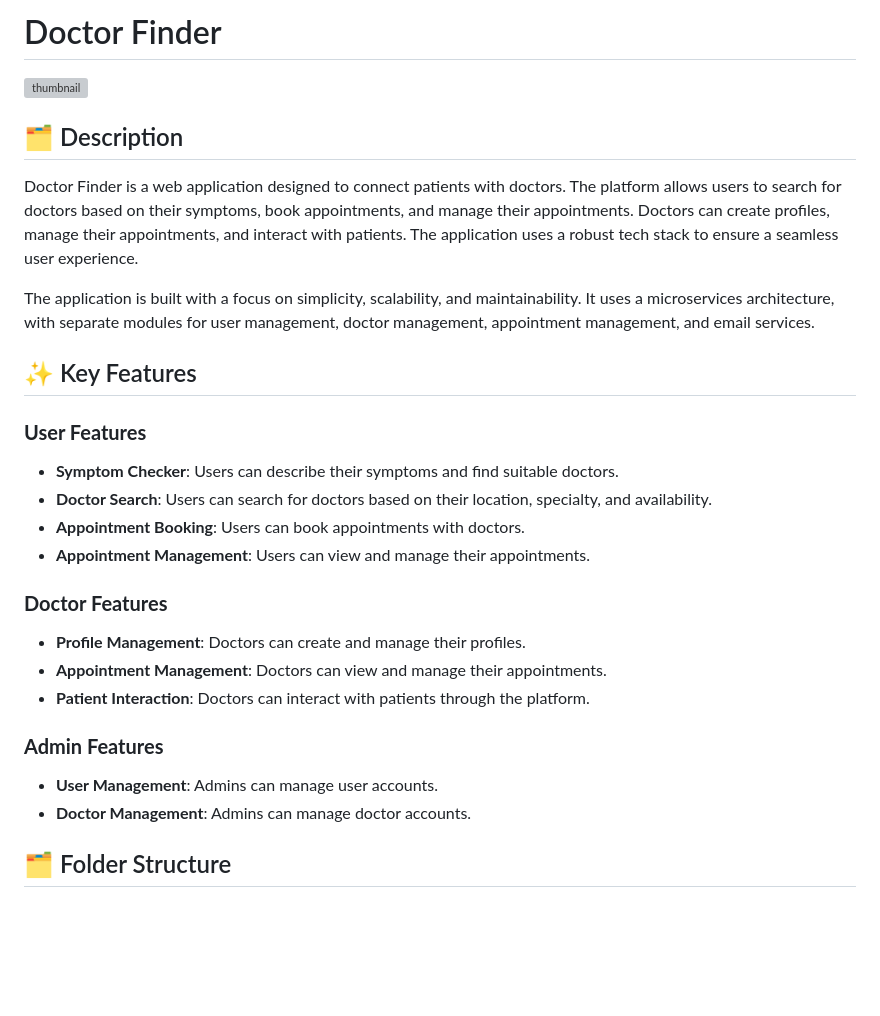
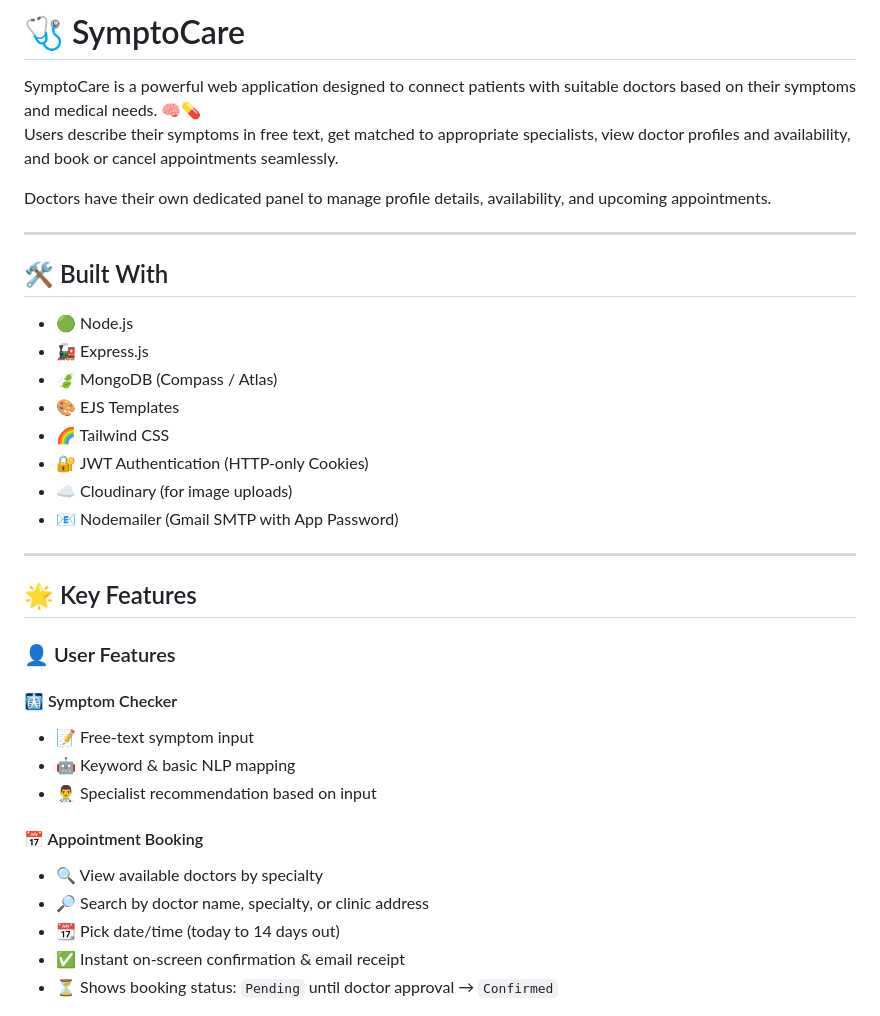
Before and after one commit to amitdey43/Doctor-Finder, a Markdown page: README.md, the part around the change printed below. Rendered like a GitHub page; blank space fills up the shorter version; grey boxes are pictures that could not be loaded.

```diff
--- a/README.md
+++ b/README.md
@@ -1,30 +1,38 @@
-# Doctor Finder
-![thumbnail](./public/assets/landingPage-76a3571c-3790-4551-9082-da681141b7fe)
-## 🗂️ Description
+# 🩺 SymptoCare
 
-Doctor Finder is a web application designed to connect patients with doctors. The platform allows users to search for doctors based on their symptoms, book appointments, and manage their appointments. Doctors can create profiles, manage their appointments, and interact with patients. The application uses a robust tech stack to ensure a seamless user experience.
+SymptoCare is a powerful web application designed to connect patients with suitable doctors based on their symptoms and medical needs. 🧠💊
+Users describe their symptoms in free text, get matched to appropriate specialists, view doctor profiles and availability, and book or cancel appointments seamlessly.
 
-The application is built with a focus on simplicity, scalability, and maintainability. It uses a microservices architecture, with separate modules for user management, doctor management, appointment management, and email services.
+Doctors have their own dedicated panel to manage profile details, availability, and upcoming appointments.
 
-## ✨ Key Features
+---
 
-### **User Features**
+## 🛠️ Built With
 
-*   **Symptom Checker**: Users can describe their symptoms and find suitable doctors.
-*   **Doctor Search**: Users can search for doctors based on their location, specialty, and availability.
-*   **Appointment Booking**: Users can book appointments with doctors.
-*   **Appointment Management**: Users can view and manage their appointments.
+- 🟢 Node.js
+- 🚂 Express.js
+- 🍃 MongoDB (Compass / Atlas)
+- 🎨 EJS Templates
+- 🌈 Tailwind CSS
+- 🔐 JWT Authentication (HTTP-only Cookies)
+- ☁️ Cloudinary (for image uploads)
+- 📧 Nodemailer (Gmail SMTP with App Password)
 
-### **Doctor Features**
+---
 
-*   **Profile Management**: Doctors can create and manage their profiles.
-*   **Appointment Management**: Doctors can view and manage their appointments.
-*   **Patient Interaction**: Doctors can interact with patients through the platform.
+## 🌟 Key Features
 
-### **Admin Features**
+### 👤 User Features
 
-*   **User Management**: Admins can manage user accounts.
-*   **Doctor Management**: Admins can manage doctor accounts.
+#### 🩻 Symptom Checker
+- 📝 Free-text symptom input
+- 🤖 Keyword & basic NLP mapping
+- 👨‍⚕️ Specialist recommendation based on input
 
-## 🗂️ Folder Structure
+#### 📅 Appointment Booking
+- 🔍 View available doctors by specialty
+- 🔎 Search by doctor name, specialty, or clinic address
+- 📆 Pick date/time (today to 14 days out)
+- ✅ Instant on-screen confirmation & email receipt
+- ⏳ Shows booking status: `Pending` until doctor approval → `Confirmed`
 
```
Also changed, not shown: other parts of README.md (+51 -88 lines).
